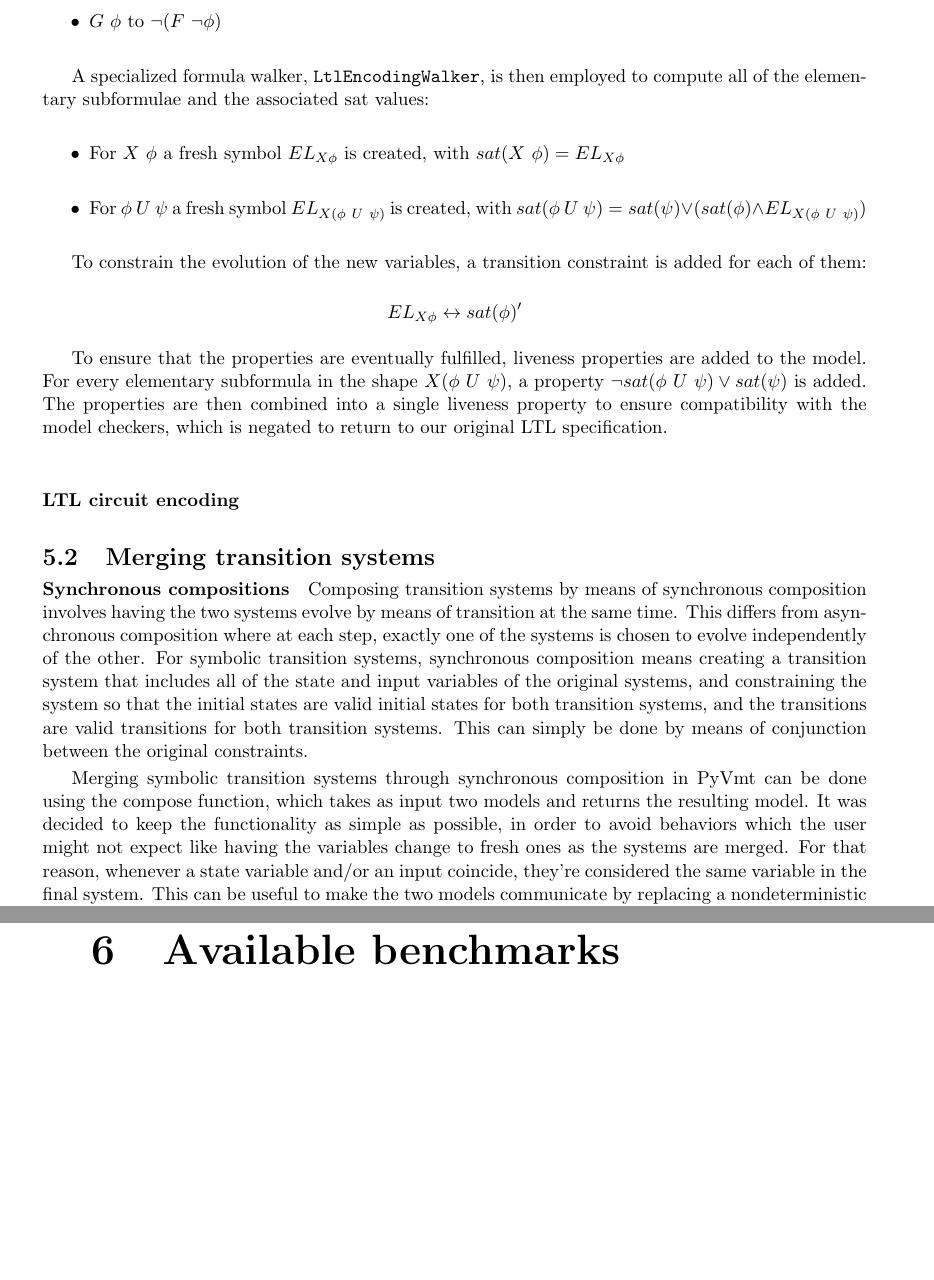
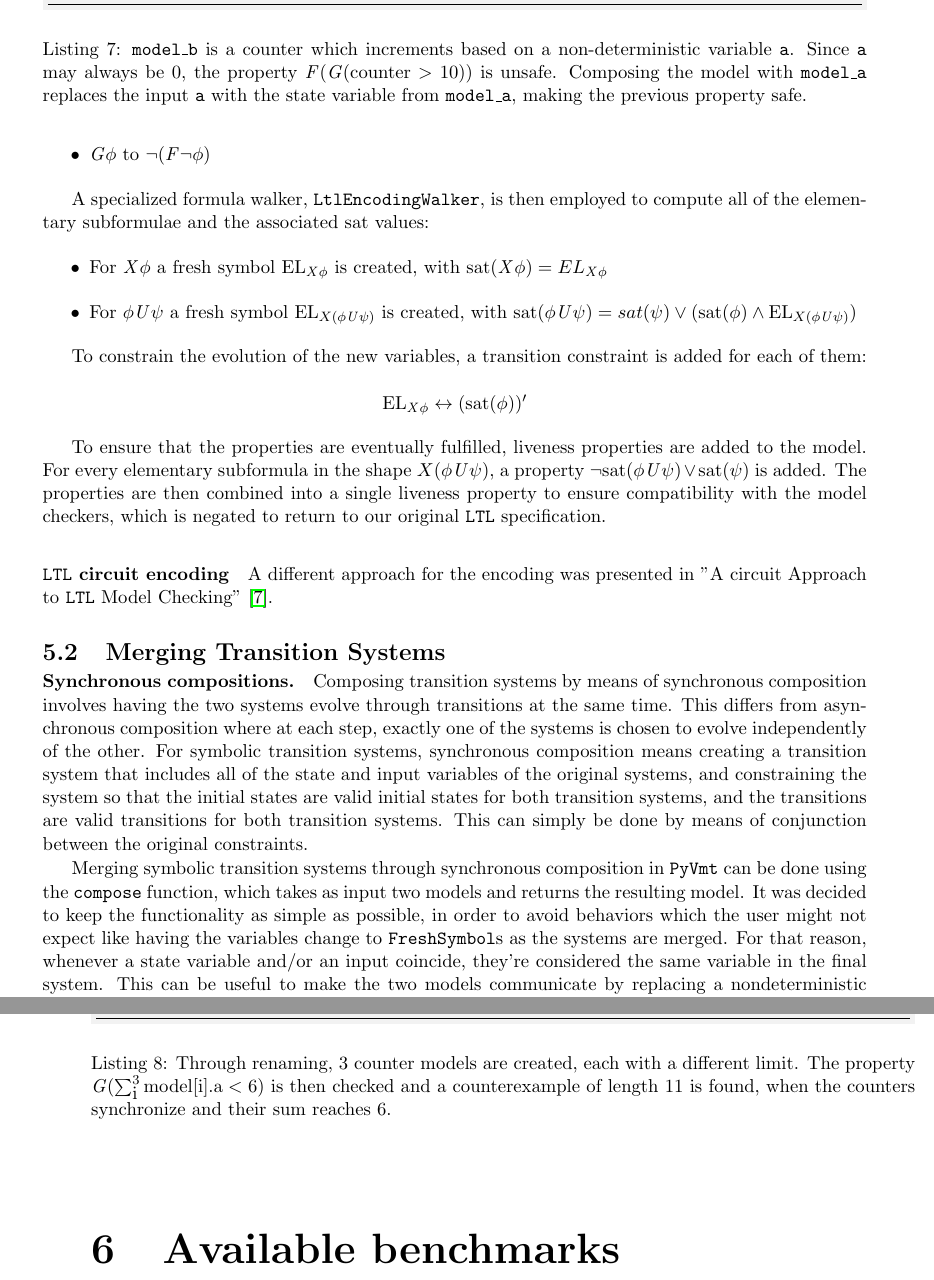
Before and after one commit to rayz1065/pyvmt-thesis, a LaTeX thesis (main.tex, which reads chapters/other_features.tex, macros.tex): two parts of pages 14 and 15 of 17, joined at a grey line, cut at the place of the change, the shorter picture padded with empty space. Compiled offline with pdfLaTeX.

Commit message:
Restructured section about other features

```diff
--- a/chapters/other_features.tex
+++ b/chapters/other_features.tex
@@ -16,35 +14,37 @@
-    \item \begin{math}G\ \phi\end{math} to \begin{math}\lnot (F\ \lnot \phi)\end{math}
+    \item \fR{} $\longrightarrow{}$ $\lnot(\lnot \phi \U \lnot \psi)$
+    \item \fF{} to $\top \U \phi$
+    \item \fG{} to $\lnot (\F \lnot \phi)$
 \end{itemize}
 
-A specialized formula walker, \mintinline{python3}{LtlEncodingWalker}, is then employed to compute all of the elementary subformulae and the associated sat values:
+A specialized formula walker, \texttt{LtlEncodingWalker}, is then employed to compute all of the elementary subformulae and the associated sat values:
 \begin{itemize}
-    \item For \begin{math}X\ \phi\end{math} a fresh symbol \begin{math}EL_{X \phi}\end{math} is created, with \begin{math}sat(X\ \phi) = EL_{X \phi}\end{math}
-    \item For \begin{math}\phi\ U\ \psi\end{math} a fresh symbol \begin{math}EL_{X (\phi\ U\ \psi)}\end{math} is created, with \begin{math}sat(\phi\ U\ \psi) = sat(\psi) \lor (sat(\phi) \land EL_{X (\phi\ U\ \psi)})\end{math}
+    \item For \fX{} a fresh symbol $\mathrm{EL}_{\fX}$ is created, with $\mathrm{sat}(\fX) = EL_{\fX}$
+    \item For \fU{} a fresh symbol $\mathrm{EL}_{X (\fU)}$ is created, with $\mathrm{sat}(\fU) = sat(\psi) \lor (\mathrm{sat}(\phi) \land \mathrm{EL}_{X (\fU)})$
 \end{itemize}
 
 To constrain the evolution of the new variables, a transition constraint is added for each of them:
 
-\[ EL_{X \phi} \leftrightarrow sat(\phi)' \]
+\[ \mathrm{EL}_{\fX} \leftrightarrow (\mathrm{sat}(\phi))' \]
 
 To ensure that the properties are eventually fulfilled, liveness properties are added to the model.
-For every elementary subformula in the shape \begin{math}X (\phi\ U\ \psi)\end{math}, a property \begin{math}\lnot sat(\phi\ U\ \psi) \lor sat(\psi) \end{math} is added.
-The properties are then combined into a single liveness property to ensure compatibility with the model checkers, which is negated to return to our original LTL specification.
+For every elementary subformula in the shape \begin{math}X (\fU)\end{math}, a property \begin{math}\lnot \mathrm{sat}(\fU) \lor \mathrm{sat}(\psi) \end{math} is added.
+The properties are then combined into a single liveness property to ensure compatibility with the model checkers, which is negated to return to our original \ltl{} specification.
 
 % Include sample implementation?
 
-\paragraph*{LTL circuit encoding}
+\paragraph*{\ltl{} circuit encoding}
 
-% TODO
+A different approach for the encoding was presented in "A circuit Approach to \ltl{} Model Checking" \cite{LTLCircuits}.
 
-\section{Merging transition systems}
-\paragraph*{Synchronous compositions}
-Composing transition systems by means of synchronous composition involves having the two systems evolve by means of transition at the same time.
+\section{Merging Transition Systems}
+\paragraph*{Synchronous compositions.}
+Composing transition systems by means of synchronous composition involves having the two systems evolve through transitions at the same time.
 This differs from asynchronous composition where at each step, exactly one of the systems is chosen to evolve independently of the other.
 For symbolic transition systems, synchronous composition means creating a transition system that includes all of the state and input variables of the original systems, and constraining the system so that the initial states are valid initial states for both transition systems, and the transitions are valid transitions for both transition systems.
 This can simply be done by means of conjunction between the original constraints.
 
-Merging symbolic transition systems through synchronous composition in PyVmt can be done using the compose function, which takes as input two models and returns the resulting model.
-It was decided to keep the functionality as simple as possible, in order to avoid behaviors which the user might not expect like having the variables change to fresh ones as the systems are merged.
+Merging symbolic transition systems through synchronous composition in \pyvmt{} can be done using the \texttt{compose} function, which takes as input two models and returns the resulting model.
+It was decided to keep the functionality as simple as possible, in order to avoid behaviors which the user might not expect like having the variables change to \texttt{FreshSymbol}s as the systems are merged.
 For that reason, whenever a state variable and/or an input coincide, they're considered the same variable in the final system.
 This can be useful to make the two models communicate by replacing a nondeterministic input variable with a constrained state variable as defined from another model.
 
@@ -51,0 +54,2 @@
+    \caption{\texttt{model\_b} is a counter which increments based on a non-deterministic variable \texttt{a}. Since \texttt{a} may always be 0, the property $\F (\G (\mathrm{counter} > 10))$ is unsafe.
+    Composing the model with \texttt{model\_a} replaces the input \texttt{a} with the state variable from \texttt{model\_a}, making the previous property safe.}
@@ -58,0 +68,3 @@
+    \caption{Through renaming, 3 counter models are created, each with a different limit.
+    The property $\G (\sum_\textrm{i}^3 \mathrm{model[i].a} < 6)$ is then checked and a counterexample of length 11 is found, when the counters synchronize and their sum reaches 6.}
+\end{listing}
--- a/macros.tex
+++ b/macros.tex
@@ -51,6 +51,9 @@
 \newcommand*{\python}{Python}
 \newcommand*{\pytest}{PyTest}
 
+%% Algorithms
+\newcommand*{\ltltosmv}{\texttt{LTL2SMV}}
+
 %% websites, organizations,...
 \newcommand*{\fbk}{FBK}
 \newcommand*{\FBK}{Fondazione Bruno Kessler}
```
Also changed, not shown: chapters/other_features.tex (35 more changed lines).
